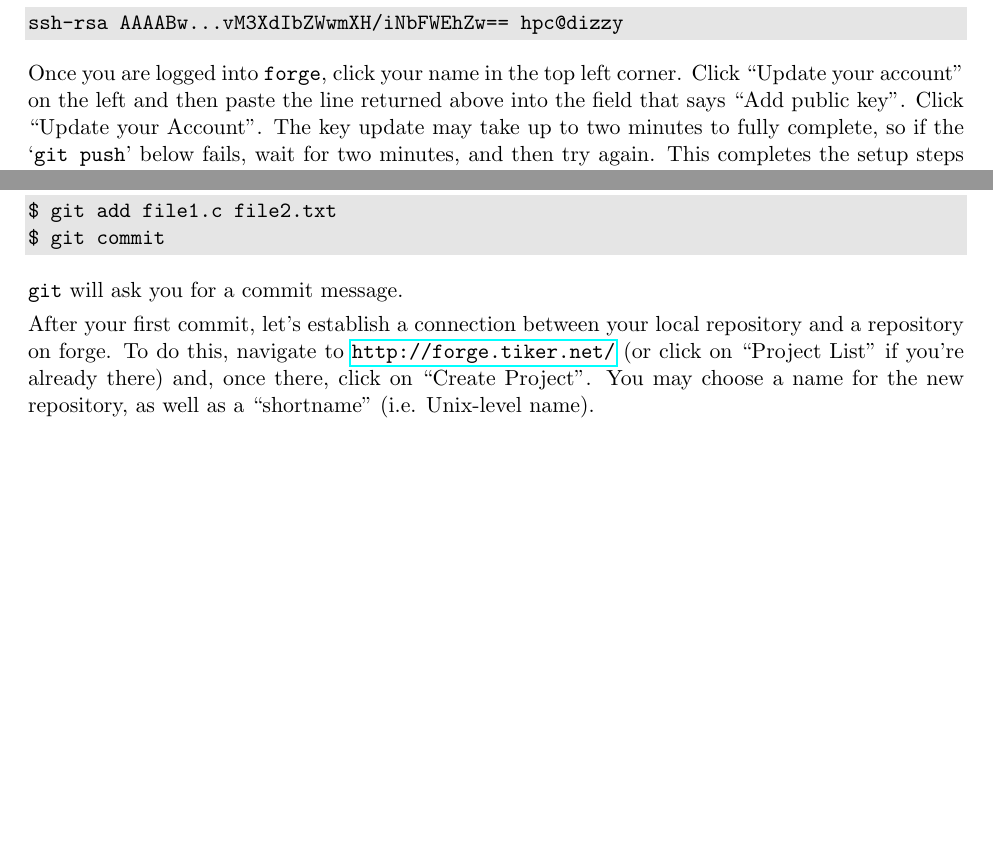
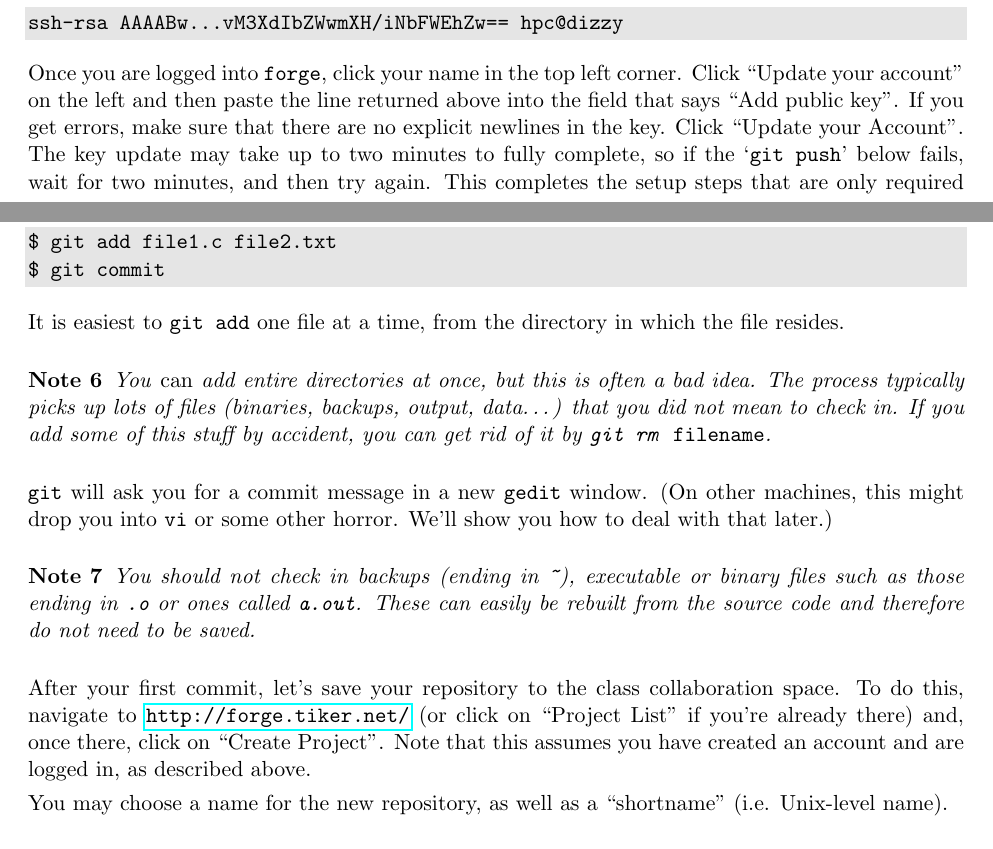
Before and after one commit to hpc12/slides-source, a LaTeX problem sheet (hw/hw1.tex): two parts of pages 7 and 8 of 9, joined at a grey line, cut so that both start at the same text, the shorter picture padded with empty space. Compiled offline with pdfLaTeX.

Commit message:
After lecture 1, and class list.

```diff
--- a/hw/hw1.tex
+++ b/hw/hw1.tex
@@ -457,6 +459,7 @@ ssh-rsa AAAABw...vM3XdIbZWwmXH/iNbFWEhZw== hpc@dizzy
 Once you are logged into \texttt{forge}, click your name in the top
 left corner. Click ``Update your account'' on the left and then paste
 the line returned above into the field that says ``Add public key''.
+If you get errors, make sure that there are no explicit newlines in the key.
 Click ``Update your Account''. The key update may take up to two
 minutes to fully complete, so if the `\texttt{git push}' below fails,
 wait for two minutes, and then try again.
@@ -482,14 +485,37 @@ Once you've gotten to a point that you would like to save, say
 $ git add file1.c file2.txt
 $ git commit
 \end{lstlisting}
-\texttt{git} will ask you for a commit message.
+It is easiest to \texttt{git add} one file at a time, from the
+directory in which the file resides.
 
-After your first commit, let's establish a connection between your
-local repository and a repository on forge.  To do this, navigate to
+\begin{note}
+You \emph{can} add entire directories at once, but this is often a bad
+idea. The process typically picks up lots of files (binaries, backups,
+output, data\dots) that you did not mean to check in. If you add some
+of this stuff by accident, you can get rid of it by \texttt{git rm
+\emph{filename}}.
+\end{note}
+
+\texttt{git} will ask you for a commit message in a new \texttt{gedit}
+window. (On other machines, this might drop you into \texttt{vi} or
+some other horror. We'll show you how to deal with that later.)
+
+\begin{note}
+You should not check in backups (ending in \texttt{\~}), executable or
+binary files such as those ending in \texttt{.o} or ones called
+\texttt{a.out}. These can easily be rebuilt from the source code and
+therefore do not need to be saved.
+\end{note}
+
+After your first commit, let's save your repository to the class
+collaboration space. To do this, navigate to
 \url{http://forge.tiker.net/} (or click on ``Project List'' if you're
-already there) and, once there, click on ``Create Project''. You may
-choose a name for the new repository, as well as a ``shortname'' (i.e.
-Unix-level name).
+already there) and, once there, click on ``Create Project''. Note that
+this assumes you have created an account and are logged in, as
+described above.
+
+You may choose a name for the new repository, as well as a
+``shortname'' (i.e.  Unix-level name).
 
 \begin{note}
 To make sure we find your homework, please choose
```
Also changed, not shown: lectures/lec1.tex (+27 -31 lines), hw/hw1.tex (9 more changed lines), 2 other files.
